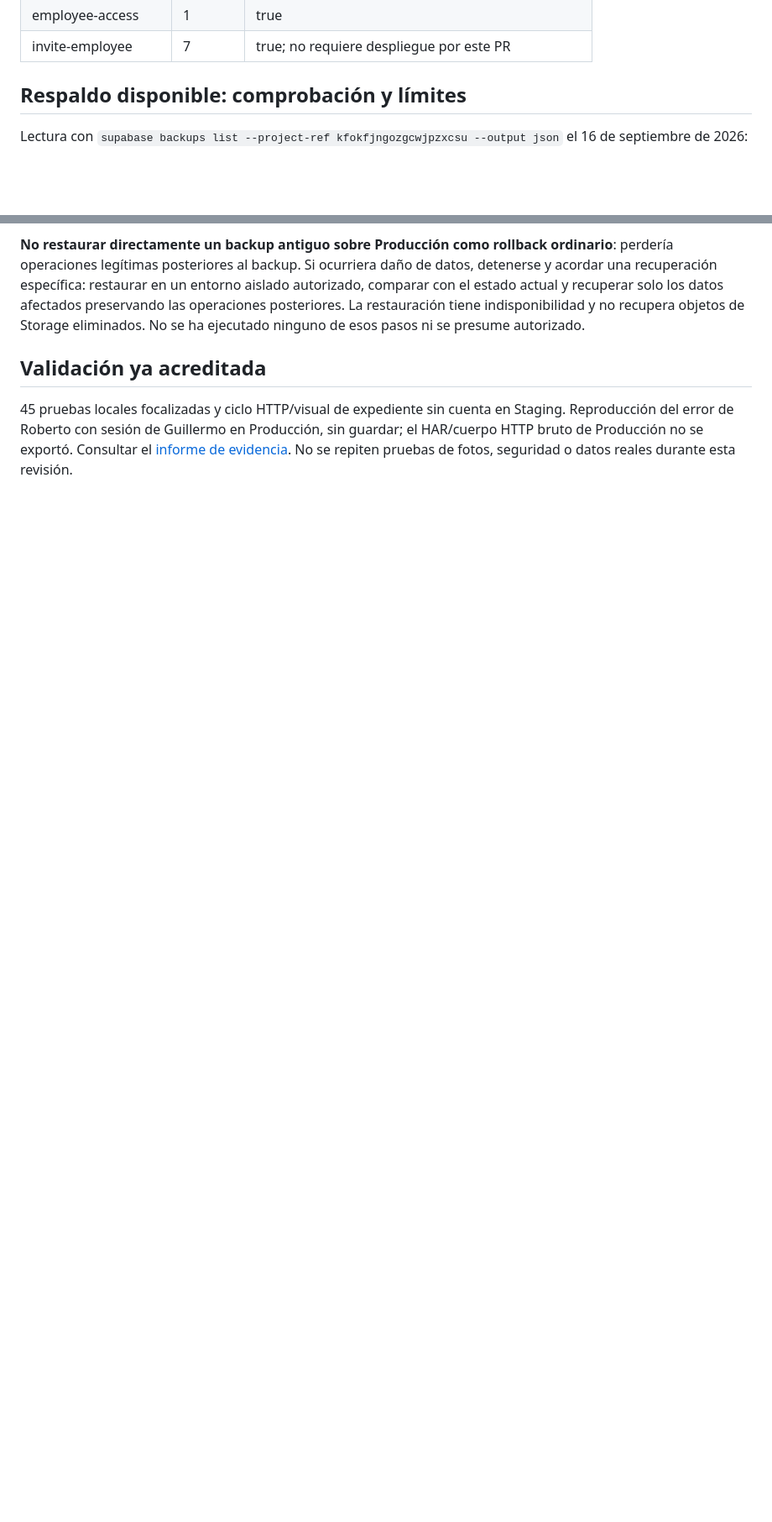
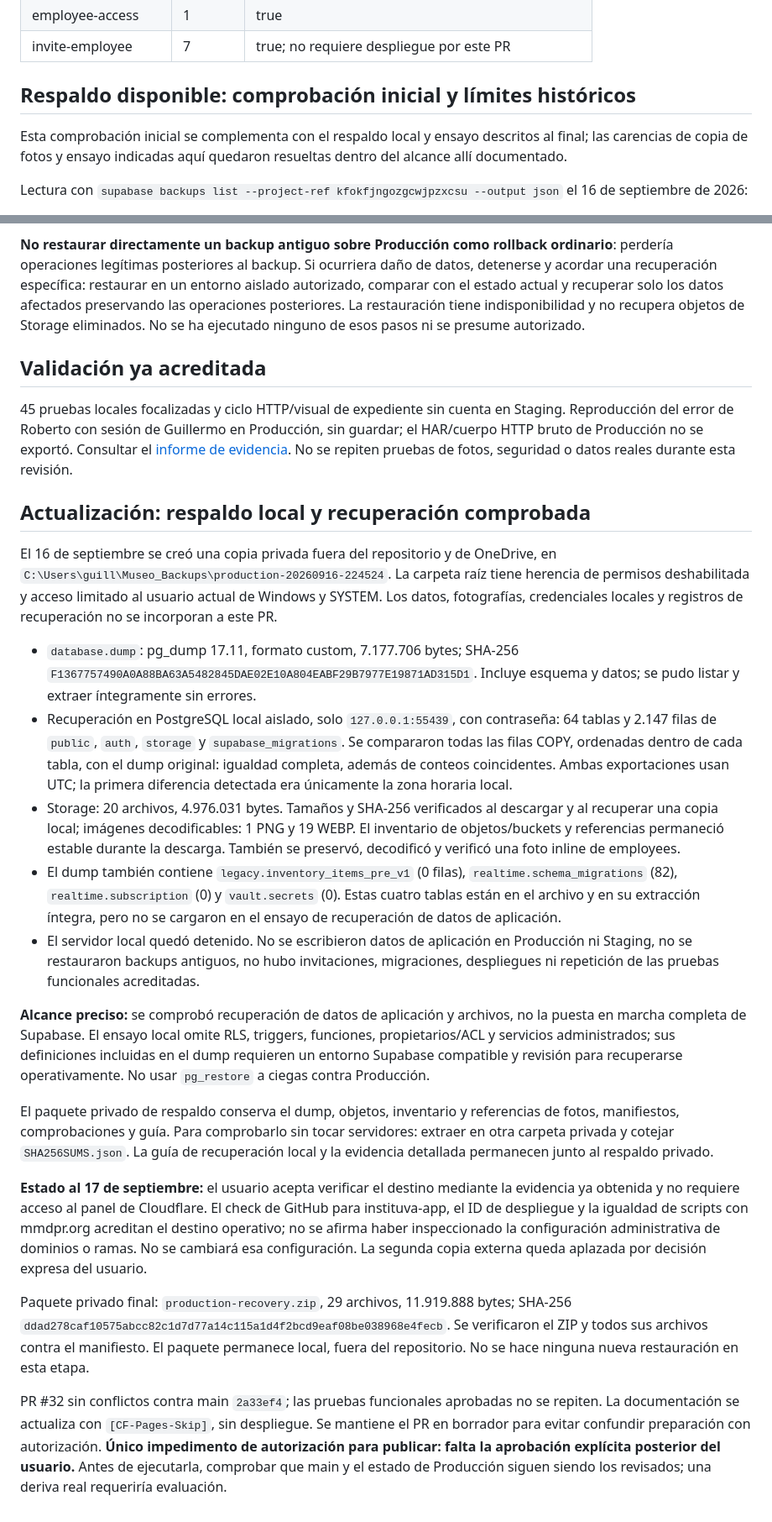
Before and after one commit to guillermotorresproductor/Museo_Admin_v4, a Markdown page: docs/HR_RELEASE_REVIEW_20260916.md, 2 parts joined by grey strips. Shown at 84% size. Drawn GitHub-style; blank space fills up the shorter version.

Commit message:
[CF-Pages-Skip] docs: verify private recovery backup and release readiness

```diff
--- a/docs/HR_RELEASE_REVIEW_20260916.md
+++ b/docs/HR_RELEASE_REVIEW_20260916.md
@@ -99,7 +99,9 @@ Versiones actuales consultadas en Producción, sin desplegar:
 | employee-access | 1 | true |
 | invite-employee | 7 | true; no requiere despliegue por este PR |
 
-## Respaldo disponible: comprobación y límites
+## Respaldo disponible: comprobación inicial y límites históricos
+
+Esta comprobación inicial se complementa con el respaldo local y ensayo descritos al final; las carencias de copia de fotos y ensayo indicadas aquí quedaron resueltas dentro del alcance allí documentado.
 
 Lectura con `supabase backups list --project-ref kfokfjngozgcwjpzxcsu --output json`
 el 16 de septiembre de 2026:
@@ -167,3 +169,61 @@ Staging. Reproducción del error de Roberto con sesión de Guillermo en Producci
 sin guardar; el HAR/cuerpo HTTP bruto de Producción no se exportó. Consultar el
 [informe de evidencia](HR_UNLINKED_EMPLOYEE_CORRECTIVE_20260916.md).
 No se repiten pruebas de fotos, seguridad o datos reales durante esta revisión.
+
+## Actualización: respaldo local y recuperación comprobada
+
+El 16 de septiembre se creó una copia privada fuera del repositorio y de
+OneDrive, en `C:\Users\guill\Museo_Backups\production-20260916-224524`.
+La carpeta raíz tiene herencia de permisos deshabilitada y acceso limitado al
+usuario actual de Windows y SYSTEM. Los datos, fotografías, credenciales locales
+y registros de recuperación no se incorporan a este PR.
+
+- `database.dump`: pg_dump 17.11, formato custom, 7.177.706 bytes; SHA-256
+  `F1367757490A0A88BA63A5482845DAE02E10A804EABF29B7977E19871AD315D1`.
+  Incluye esquema y datos; se pudo listar y extraer íntegramente sin errores.
+- Recuperación en PostgreSQL local aislado, solo `127.0.0.1:55439`, con contraseña:
+  64 tablas y 2.147 filas de `public`, `auth`, `storage` y `supabase_migrations`.
+  Se compararon todas las filas COPY, ordenadas dentro de cada tabla, con el dump
+  original: igualdad completa, además de conteos coincidentes. Ambas exportaciones
+  usan UTC; la primera diferencia detectada era únicamente la zona horaria local.
+- Storage: 20 archivos, 4.976.031 bytes. Tamaños y SHA-256 verificados al descargar
+  y al recuperar una copia local; imágenes decodificables: 1 PNG y 19 WEBP.
+  El inventario de objetos/buckets y referencias permaneció estable durante la
+  descarga. También se preservó, decodificó y verificó una foto inline de employees.
+- El dump también contiene `legacy.inventory_items_pre_v1` (0 filas),
+  `realtime.schema_migrations` (82), `realtime.subscription` (0) y `vault.secrets`
+  (0). Estas cuatro tablas están en el archivo y en su extracción íntegra,
+  pero no se cargaron en el ensayo de recuperación de datos de aplicación.
+- El servidor local quedó detenido. No se escribieron datos de aplicación en
+  Producción ni Staging, no se restauraron backups antiguos, no hubo invitaciones,
+  migraciones, despliegues ni repetición de las pruebas funcionales acreditadas.
+
+**Alcance preciso:** se comprobó recuperación de datos de aplicación y archivos,
+no la puesta en marcha completa de Supabase. El ensayo local omite RLS, triggers,
+funciones, propietarios/ACL y servicios administrados; sus definiciones incluidas
+en el dump requieren un entorno Supabase compatible y revisión para recuperarse
+operativamente. No usar `pg_restore` a ciegas contra Producción.
+
+El paquete privado de respaldo conserva el dump, objetos, inventario y referencias
+de fotos, manifiestos, comprobaciones y guía. Para comprobarlo sin tocar servidores:
+extraer en otra carpeta privada y cotejar `SHA256SUMS.json`. La guía de recuperación
+local y la evidencia detallada permanecen junto al respaldo privado.
+
+**Estado al 17 de septiembre:** el usuario acepta verificar el destino mediante
+la evidencia ya obtenida y no requiere acceso al panel de Cloudflare. El check de
+GitHub para instituva-app, el ID de despliegue y la igualdad de scripts con
+mmdpr.org acreditan el destino operativo; no se afirma haber inspeccionado la
+configuración administrativa de dominios o ramas. No se cambiará esa configuración.
+La segunda copia externa queda aplazada por decisión expresa del usuario.
+
+Paquete privado final: `production-recovery.zip`, 29 archivos, 11.919.888 bytes;
+SHA-256 `ddad278caf10575abcc82c1d7d77a14c115a1d4f2bcd9eaf08be038968e4fecb`.
+Se verificaron el ZIP y todos sus archivos contra el manifiesto. El paquete permanece
+local, fuera del repositorio. No se hace ninguna nueva restauración en esta etapa.
+
+PR #32 sin conflictos contra main `2a33ef4`; las pruebas funcionales aprobadas no
+se repiten. La documentación se actualiza con `[CF-Pages-Skip]`, sin despliegue.
+Se mantiene el PR en borrador para evitar confundir preparación con autorización.
+**Único impedimento de autorización para publicar: falta la aprobación explícita
+posterior del usuario.** Antes de ejecutarla, comprobar que main y el estado de
+Producción siguen siendo los revisados; una deriva real requeriría evaluación.
```
Also changed, not shown: other parts of docs/HR_RELEASE_REVIEW_20260916.md (+1 -1 lines).
